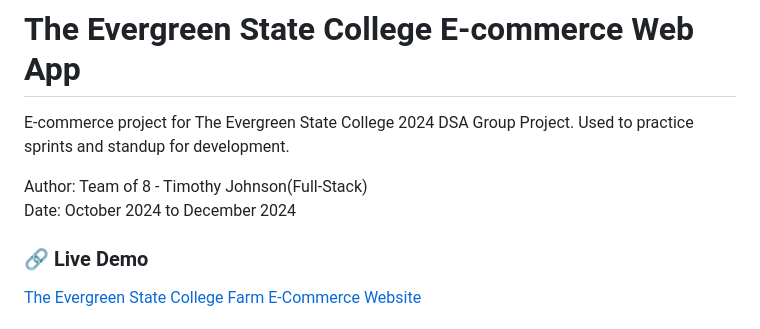
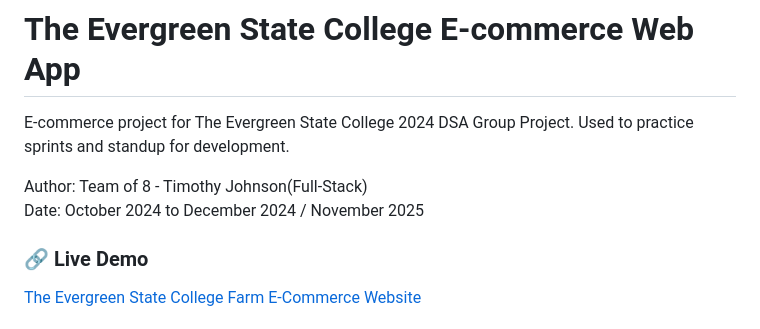
Before and after one commit to MrTimmyJ/ecommerce-api, a Markdown page: README.md, the part around the change. Drawn GitHub-style.

```diff
--- a/README.md
+++ b/README.md
@@ -2,7 +2,7 @@
 E-commerce project for The Evergreen State College 2024 DSA Group Project. Used to practice sprints and standup for development.
 
 Author: Team of 8 - Timothy Johnson(Full-Stack) <br>
-Date: October 2024 to December 2024
+Date: October 2024 to December 2024 / November 2025
 
 ### 🔗 Live Demo
 
```
